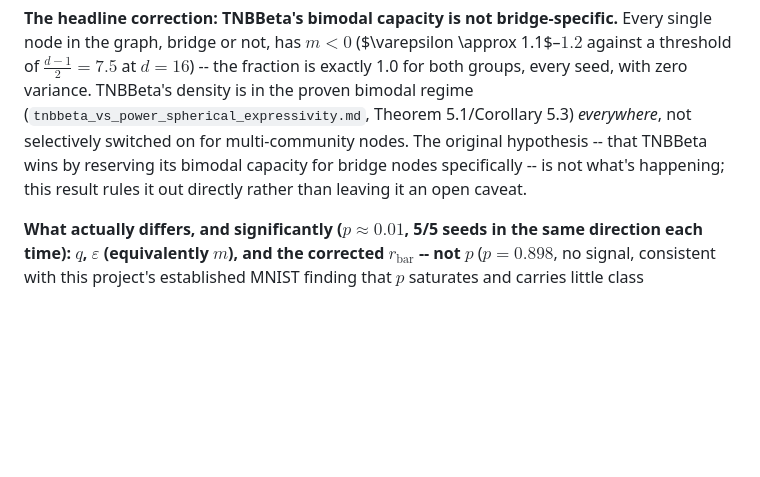
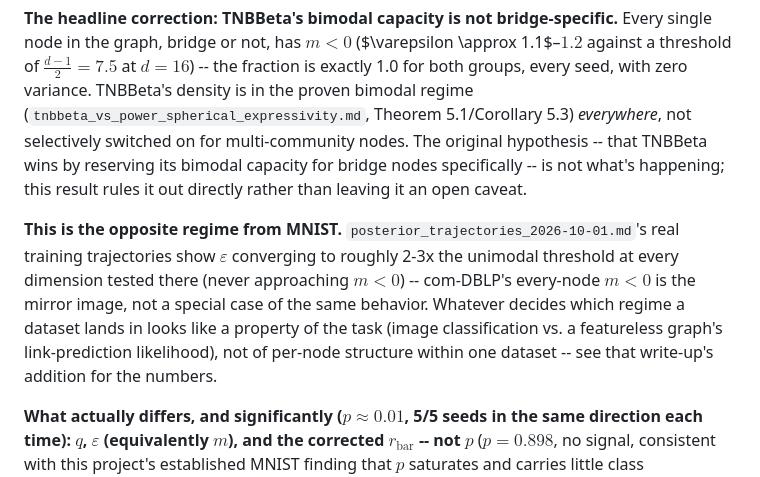
Before and after one commit to Dant86/tnbbeta_vae, a Markdown page: writeup/results/dblp_bridge_diagnostic_2026-10-01.md, the part around the change. Drawn GitHub-style; blank space fills up the shorter version.

```diff
--- a/writeup/results/dblp_bridge_diagnostic_2026-10-01.md
+++ b/writeup/results/dblp_bridge_diagnostic_2026-10-01.md
@@ -202,6 +202,15 @@ original hypothesis -- that TNBBeta wins by reserving its bimodal capacity
 for bridge nodes specifically -- is not what's happening; this result rules
 it out directly rather than leaving it an open caveat.
 
+**This is the opposite regime from MNIST.** `posterior_trajectories_2026-10-01.md`'s
+real training trajectories show $\varepsilon$ converging to roughly 2-3x the
+unimodal threshold at every dimension tested there (never approaching
+$m<0$) -- com-DBLP's every-node $m<0$ is the mirror image, not a special
+case of the same behavior. Whatever decides which regime a dataset lands in
+looks like a property of the task (image classification vs. a featureless
+graph's link-prediction likelihood), not of per-node structure within one
+dataset -- see that write-up's addition for the numbers.
+
 **What actually differs, and significantly ($p\approx0.01$, 5/5 seeds in the
 same direction each time): $q$, $\varepsilon$ (equivalently $m$), and the
 corrected $r_{\text{bar}}$ -- not $p$** ($p=0.898$, no signal, consistent
```
Also changed, not shown: writeup/results/posterior_trajectories_2026-10-01.md (+32 -0 lines).
